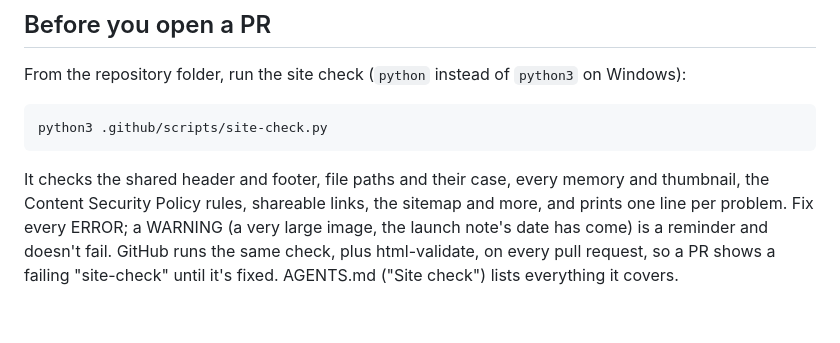
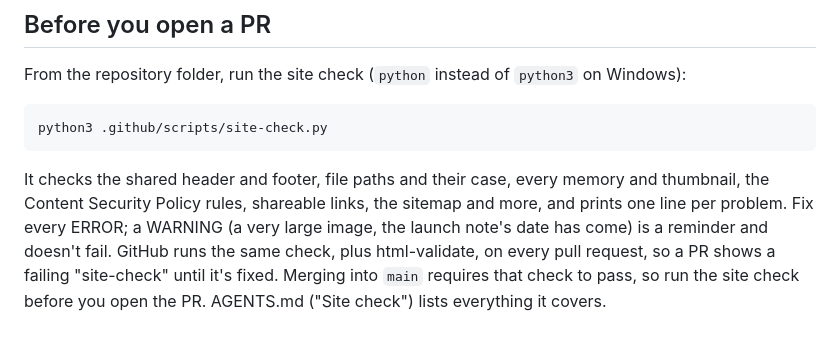
Before and after one commit to Montqueesh/theramoreguard, a Markdown page: README.md, the part around the change. Drawn GitHub-style.

Commit message:
README: merges require the site check to pass
Co-Authored-By: Claude <noreply@anthropic.com>

````diff
--- a/README.md
+++ b/README.md
@@ -174,4 +174,4 @@ From the repository folder, run the site check (`python` instead of `python3` on
 python3 .github/scripts/site-check.py
 ```
 
-It checks the shared header and footer, file paths and their case, every memory and thumbnail, the Content Security Policy rules, shareable links, the sitemap and more, and prints one line per problem. Fix every ERROR; a WARNING (a very large image, the launch note's date has come) is a reminder and doesn't fail. GitHub runs the same check, plus html-validate, on every pull request, so a PR shows a failing "site-check" until it's fixed. AGENTS.md ("Site check") lists everything it covers.
+It checks the shared header and footer, file paths and their case, every memory and thumbnail, the Content Security Policy rules, shareable links, the sitemap and more, and prints one line per problem. Fix every ERROR; a WARNING (a very large image, the launch note's date has come) is a reminder and doesn't fail. GitHub runs the same check, plus html-validate, on every pull request, so a PR shows a failing "site-check" until it's fixed. Merging into `main` requires that check to pass, so run the site check before you open the PR. AGENTS.md ("Site check") lists everything it covers.
````
